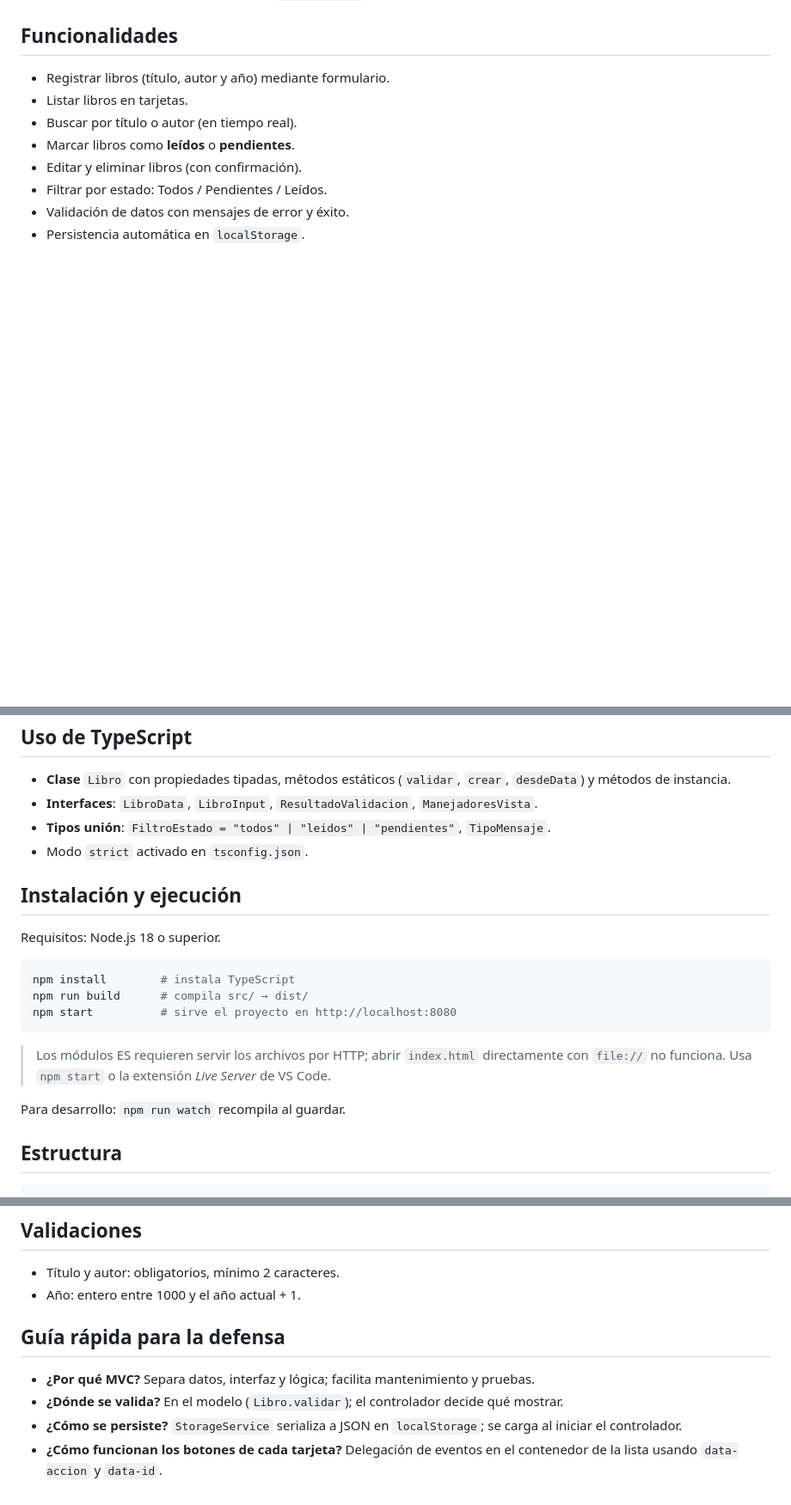
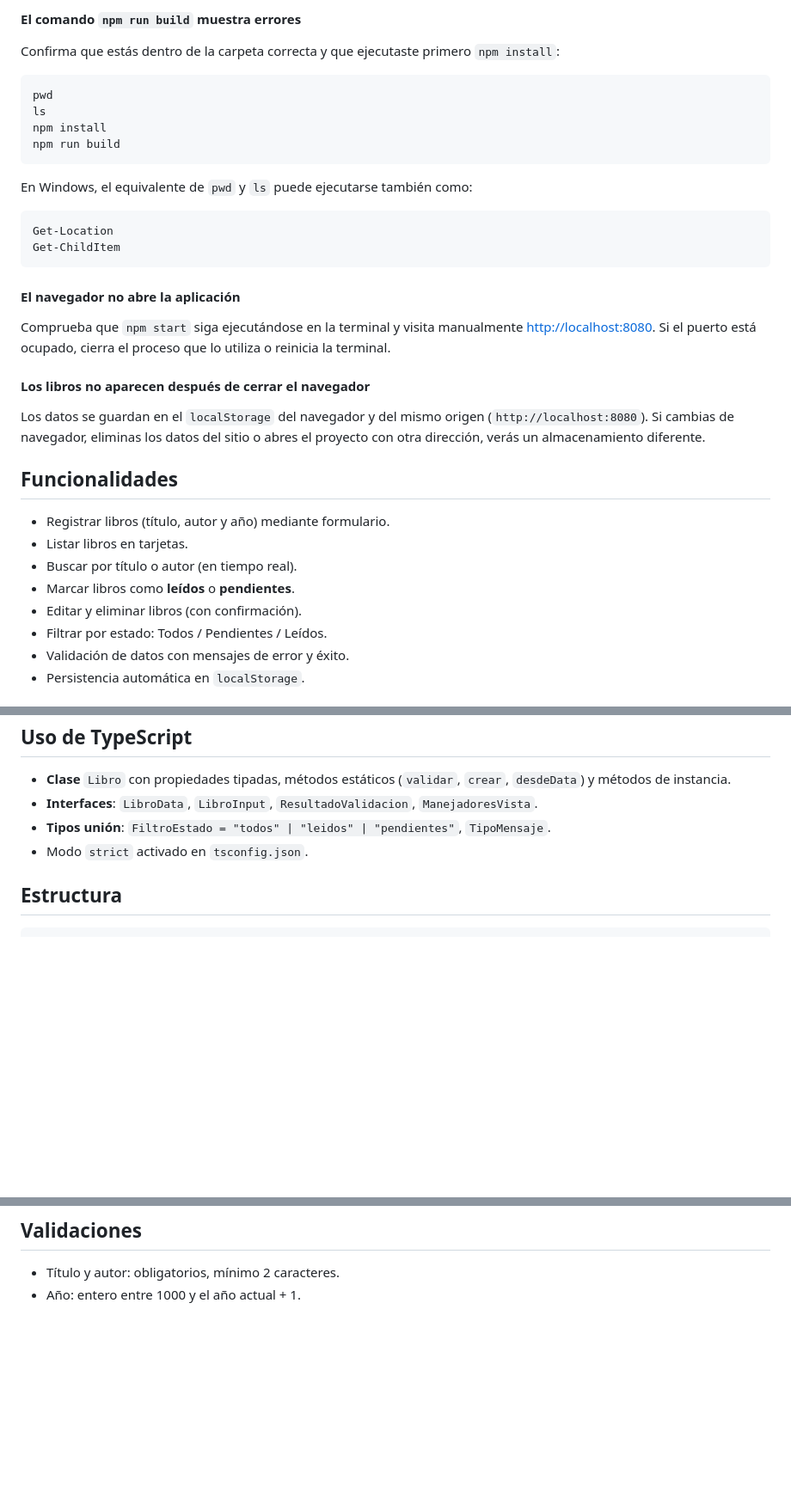
Before and after one commit to IsviCastillo/Laboratorio-2-POE, a Markdown page: README.md, 3 parts joined by grey strips. Shown at 86% size. Rendered like a GitHub page; blank space fills up the shorter version.

````diff
--- a/README.md
+++ b/README.md
@@ -4,3 +95,28 @@ Aplicación web para administrar un catálogo personal de libros. Desarrollada c
+#### El comando `npm run build` muestra errores
+
+Confirma que estás dentro de la carpeta correcta y que ejecutaste primero `npm install`:
+
+```bash
+pwd
+ls
+npm install
+npm run build
+```
+
+En Windows, el equivalente de `pwd` y `ls` puede ejecutarse también como:
+
+```powershell
+Get-Location
+Get-ChildItem
+```
+
+#### El navegador no abre la aplicación
+
+Comprueba que `npm start` siga ejecutándose en la terminal y visita manualmente <http://localhost:8080>. Si el puerto está ocupado, cierra el proceso que lo utiliza o reinicia la terminal.
+
+#### Los libros no aparecen después de cerrar el navegador
+
+Los datos se guardan en el `localStorage` del navegador y del mismo origen (`http://localhost:8080`). Si cambias de navegador, eliminas los datos del sitio o abres el proyecto con otra dirección, verás un almacenamiento diferente.
 
 ## Funcionalidades
 
@@ -38,20 +154,6 @@ La Vista no conoce el almacenamiento y el Modelo no conoce el DOM.
 - **Tipos unión**: `FiltroEstado = "todos" | "leidos" | "pendientes"`, `TipoMensaje`.
 - Modo `strict` activado en `tsconfig.json`.
 
-## Instalación y ejecución
-
-Requisitos: Node.js 18 o superior.
-
-```bash
-npm install        # instala TypeScript
-npm run build      # compila src/ → dist/
-npm start          # sirve el proyecto en http://localhost:8080
-```
-
-> Los módulos ES requieren servir los archivos por HTTP; abrir `index.html` directamente con `file://` no funciona. Usa `npm start` o la extensión *Live Server* de VS Code.
-
-Para desarrollo: `npm run watch` recompila al guardar.
-
 ## Estructura
 
 ```
@@ -73,10 +175,3 @@ catalogo-libros/
 
 - Título y autor: obligatorios, mínimo 2 caracteres.
 - Año: entero entre 1000 y el año actual + 1.
-
-## Guía rápida para la defensa
-
-- **¿Por qué MVC?** Separa datos, interfaz y lógica; facilita mantenimiento y pruebas.
-- **¿Dónde se valida?** En el modelo (`Libro.validar`); el controlador decide qué mostrar.
-- **¿Cómo se persiste?** `StorageService` serializa a JSON en `localStorage`; se carga al iniciar el controlador.
-- **¿Cómo funcionan los botones de cada tarjeta?** Delegación de eventos en el contenedor de la lista usando `data-accion` y `data-id`.
````
Also changed, not shown: other parts of README.md (+91 -0 lines).
